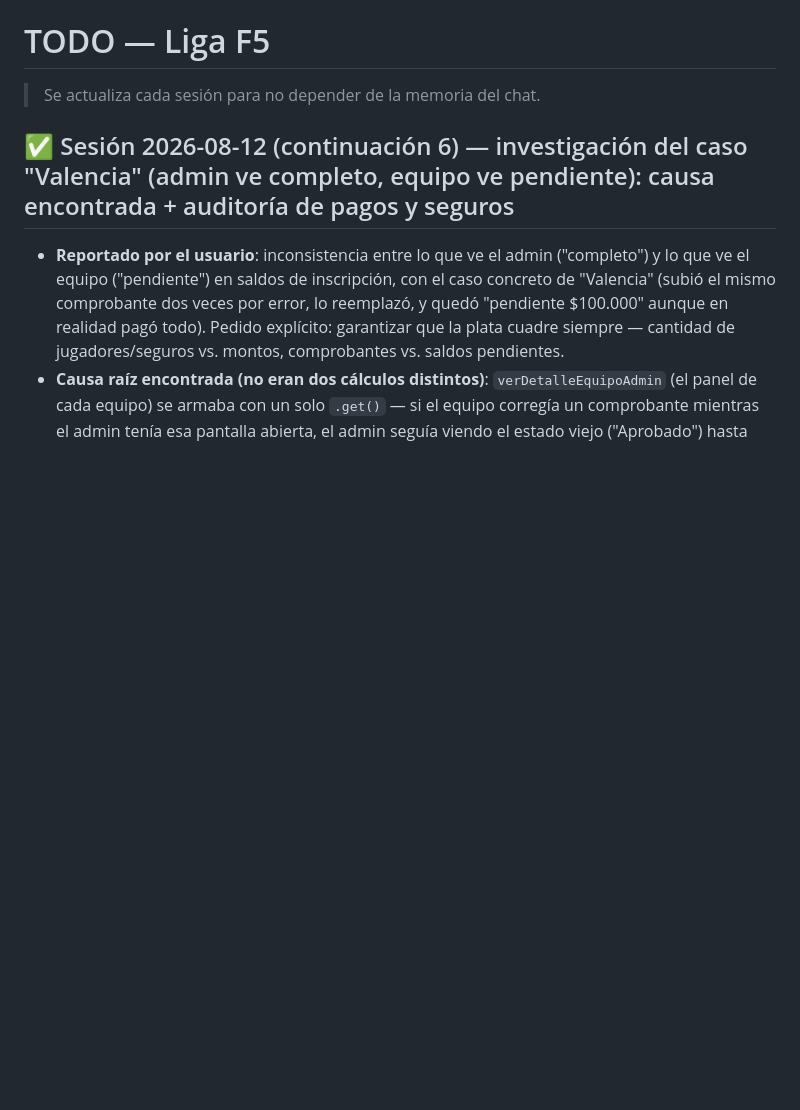
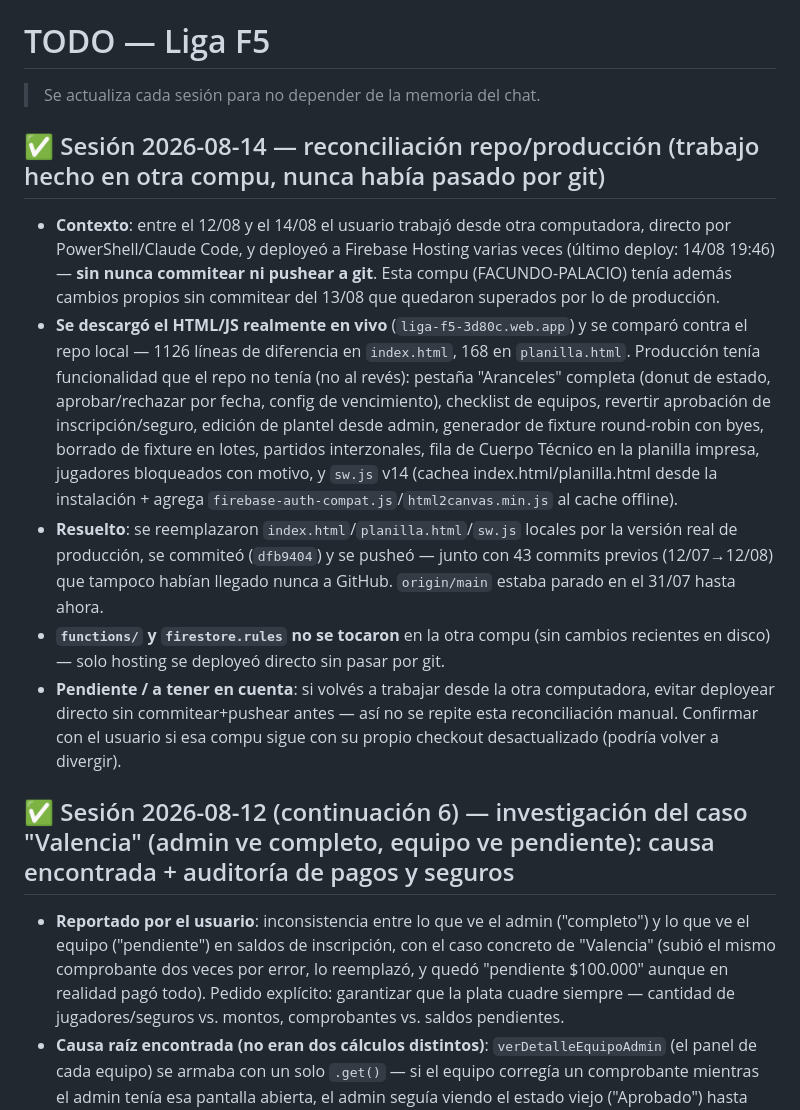
Before and after one commit to drpalaciof-cell/liga-f5, a Markdown page: TODO.md, the part around the change. GitHub-like rendering; blank space fills up the shorter version.

Commit message:
Documentar en TODO.md la reconciliacion repo/produccion de hoy
Co-Authored-By: Claude Sonnet 5 <noreply@anthropic.com>

```diff
--- a/TODO.md
+++ b/TODO.md
@@ -1,6 +1,14 @@
 # TODO — Liga F5
 
 > Se actualiza cada sesión para no depender de la memoria del chat.
+
+## ✅ Sesión 2026-08-14 — reconciliación repo/producción (trabajo hecho en otra compu, nunca había pasado por git)
+
+- **Contexto**: entre el 12/08 y el 14/08 el usuario trabajó desde otra computadora, directo por PowerShell/Claude Code, y deployeó a Firebase Hosting varias veces (último deploy: 14/08 19:46) — **sin nunca commitear ni pushear a git**. Esta compu (FACUNDO-PALACIO) tenía además cambios propios sin commitear del 13/08 que quedaron superados por lo de producción.
+- **Se descargó el HTML/JS realmente en vivo** (`liga-f5-3d80c.web.app`) y se comparó contra el repo local — 1126 líneas de diferencia en `index.html`, 168 en `planilla.html`. Producción tenía funcionalidad que el repo no tenía (no al revés): pestaña "Aranceles" completa (donut de estado, aprobar/rechazar por fecha, config de vencimiento), checklist de equipos, revertir aprobación de inscripción/seguro, edición de plantel desde admin, generador de fixture round-robin con byes, borrado de fixture en lotes, partidos interzonales, fila de Cuerpo Técnico en la planilla impresa, jugadores bloqueados con motivo, y `sw.js` v14 (cachea index.html/planilla.html desde la instalación + agrega `firebase-auth-compat.js`/`html2canvas.min.js` al cache offline).
+- **Resuelto**: se reemplazaron `index.html`/`planilla.html`/`sw.js` locales por la versión real de producción, se commiteó (`dfb9404`) y se pusheó — junto con 43 commits previos (12/07→12/08) que tampoco habían llegado nunca a GitHub. `origin/main` estaba parado en el 31/07 hasta ahora.
+- **`functions/` y `firestore.rules` no se tocaron** en la otra compu (sin cambios recientes en disco) — solo hosting se deployeó directo sin pasar por git.
+- **Pendiente / a tener en cuenta**: si volvés a trabajar desde la otra computadora, evitar deployear directo sin commitear+pushear antes — así no se repite esta reconciliación manual. Confirmar con el usuario si esa compu sigue con su propio checkout desactualizado (podría volver a divergir).
 
 ## ✅ Sesión 2026-08-12 (continuación 6) — investigación del caso "Valencia" (admin ve completo, equipo ve pendiente): causa encontrada + auditoría de pagos y seguros
 
```
